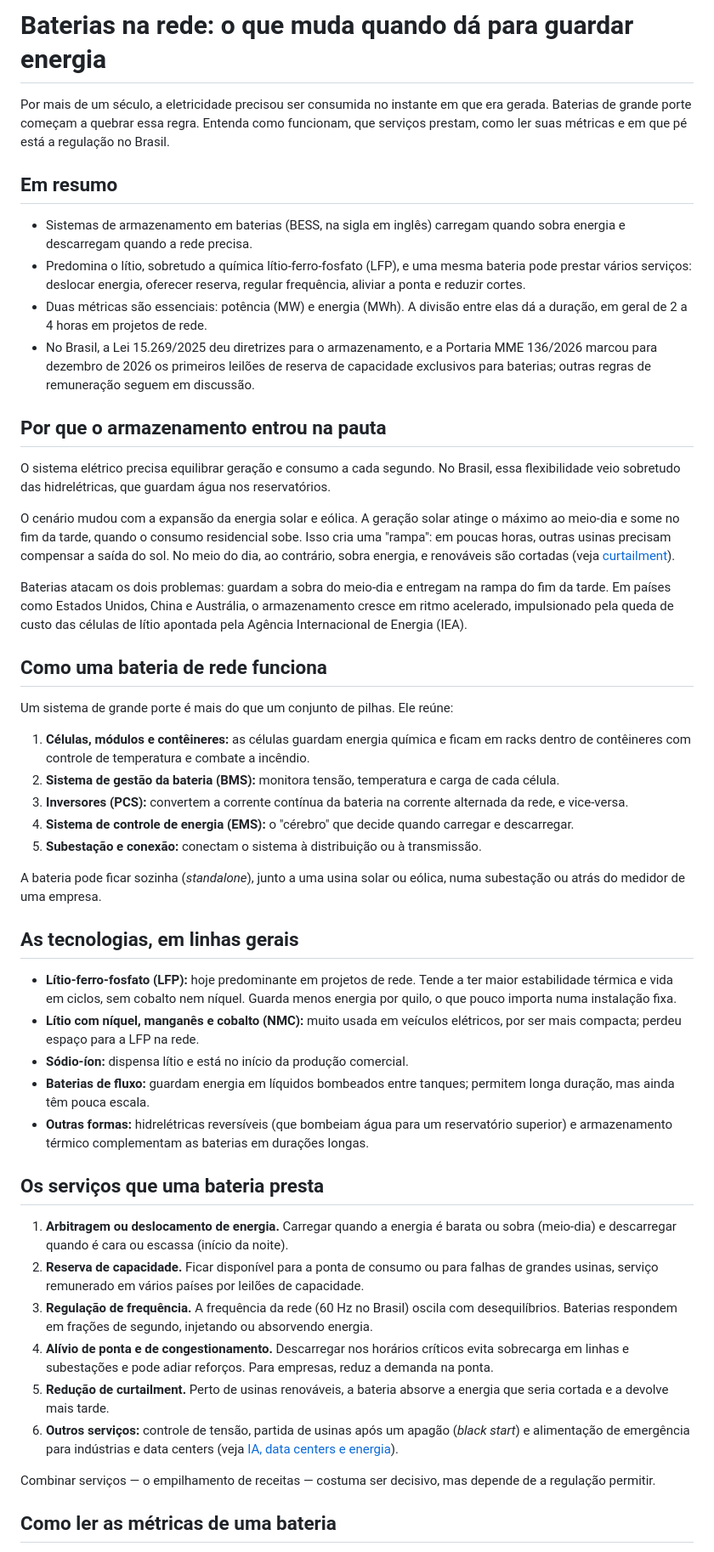
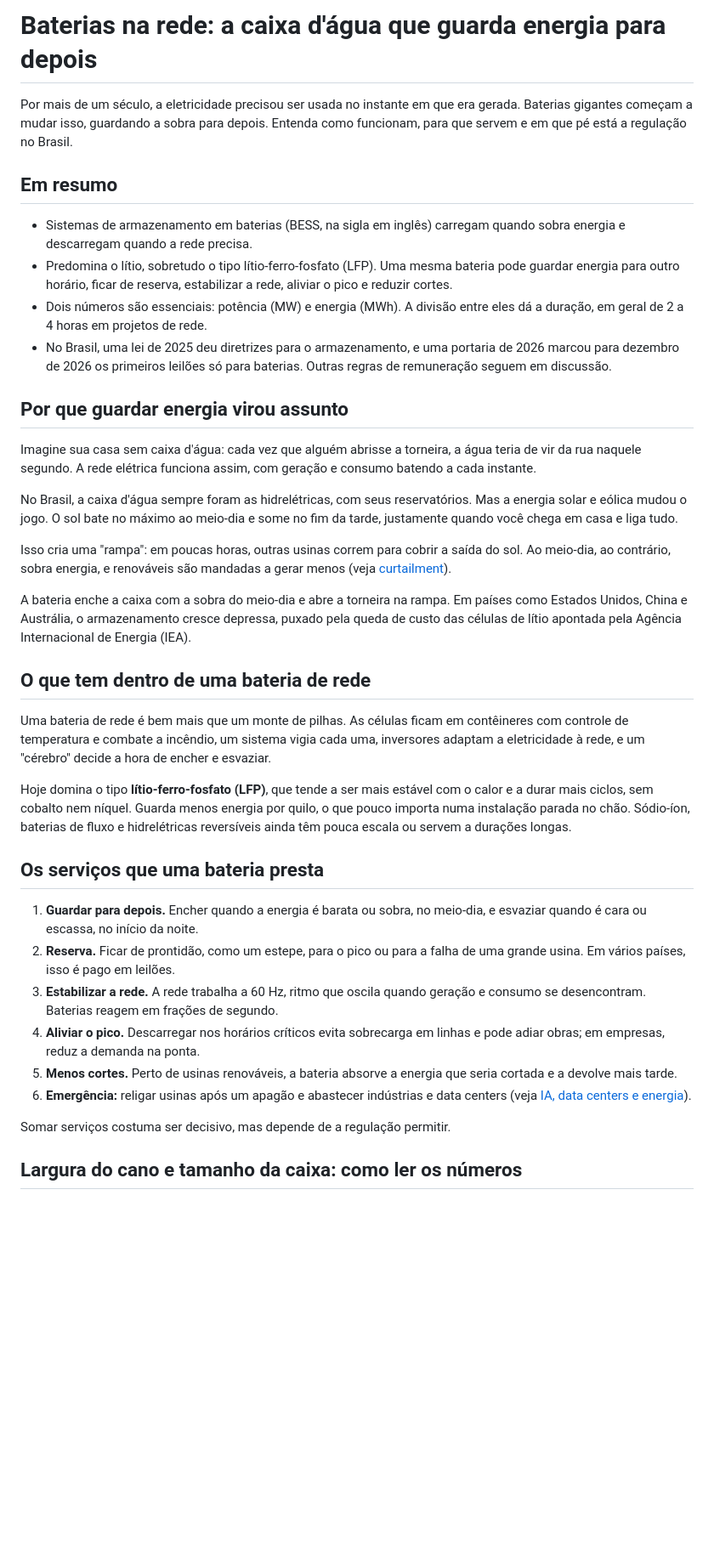
Before and after one commit to andradedrumondricardo-cell/Investidores, a Markdown page: artigos/10-baterias-na-rede.md, the part around one of its changes. Shown at 85% size. Drawn GitHub-style; blank space fills up the shorter version.

Commit message:
Tom amigável nos artigos 08, 09 e 10
Co-Authored-By: Claude Opus 5.5 <noreply@anthropic.com>
Claude-Session: https://claude.ai/code/session_01TYmoNqpi72JqTZvPVXq66j

```diff
--- a/artigos/10-baterias-na-rede.md
+++ b/artigos/10-baterias-na-rede.md
@@ -1,51 +1,39 @@
-# Baterias na rede: o que muda quando dá para guardar energia
+# Baterias na rede: a caixa d'água que guarda energia para depois
 
-Por mais de um século, a eletricidade precisou ser consumida no instante em que era gerada. Baterias de grande porte começam a quebrar essa regra. Entenda como funcionam, que serviços prestam, como ler suas métricas e em que pé está a regulação no Brasil.
+Por mais de um século, a eletricidade precisou ser usada no instante em que era gerada. Baterias gigantes começam a mudar isso, guardando a sobra para depois. Entenda como funcionam, para que servem e em que pé está a regulação no Brasil.
 
 ## Em resumo
 - Sistemas de armazenamento em baterias (BESS, na sigla em inglês) carregam quando sobra energia e descarregam quando a rede precisa.
-- Predomina o lítio, sobretudo a química lítio-ferro-fosfato (LFP), e uma mesma bateria pode prestar vários serviços: deslocar energia, oferecer reserva, regular frequência, aliviar a ponta e reduzir cortes.
-- Duas métricas são essenciais: potência (MW) e energia (MWh). A divisão entre elas dá a duração, em geral de 2 a 4 horas em projetos de rede.
-- No Brasil, a Lei 15.269/2025 deu diretrizes para o armazenamento, e a Portaria MME 136/2026 marcou para dezembro de 2026 os primeiros leilões de reserva de capacidade exclusivos para baterias; outras regras de remuneração seguem em discussão.
+- Predomina o lítio, sobretudo o tipo lítio-ferro-fosfato (LFP). Uma mesma bateria pode guardar energia para outro horário, ficar de reserva, estabilizar a rede, aliviar o pico e reduzir cortes.
+- Dois números são essenciais: potência (MW) e energia (MWh). A divisão entre eles dá a duração, em geral de 2 a 4 horas em projetos de rede.
+- No Brasil, uma lei de 2025 deu diretrizes para o armazenamento, e uma portaria de 2026 marcou para dezembro de 2026 os primeiros leilões só para baterias. Outras regras de remuneração seguem em discussão.
 
-## Por que o armazenamento entrou na pauta
+## Por que guardar energia virou assunto
 
-O sistema elétrico precisa equilibrar geração e consumo a cada segundo. No Brasil, essa flexibilidade veio sobretudo das hidrelétricas, que guardam água nos reservatórios.
+Imagine sua casa sem caixa d'água: cada vez que alguém abrisse a torneira, a água teria de vir da rua naquele segundo. A rede elétrica funciona assim, com geração e consumo batendo a cada instante.
 
-O cenário mudou com a expansão da energia solar e eólica. A geração solar atinge o máximo ao meio-dia e some no fim da tarde, quando o consumo residencial sobe. Isso cria uma "rampa": em poucas horas, outras usinas precisam compensar a saída do sol. No meio do dia, ao contrário, sobra energia, e renováveis são cortadas (veja [curtailment](/artigos/curtailment/)).
+No Brasil, a caixa d'água sempre foram as hidrelétricas, com seus reservatórios. Mas a energia solar e eólica mudou o jogo. O sol bate no máximo ao meio-dia e some no fim da tarde, justamente quando você chega em casa e liga tudo.
 
-Baterias atacam os dois problemas: guardam a sobra do meio-dia e entregam na rampa do fim da tarde. Em países como Estados Unidos, China e Austrália, o armazenamento cresce em ritmo acelerado, impulsionado pela queda de custo das células de lítio apontada pela Agência Internacional de Energia (IEA).
+Isso cria uma "rampa": em poucas horas, outras usinas correm para cobrir a saída do sol. Ao meio-dia, ao contrário, sobra energia, e renováveis são mandadas a gerar menos (veja [curtailment](/artigos/curtailment/)).
 
-## Como uma bateria de rede funciona
+A bateria enche a caixa com a sobra do meio-dia e abre a torneira na rampa. Em países como Estados Unidos, China e Austrália, o armazenamento cresce depressa, puxado pela queda de custo das células de lítio apontada pela Agência Internacional de Energia (IEA).
 
-Um sistema de grande porte é mais do que um conjunto de pilhas. Ele reúne:
+## O que tem dentro de uma bateria de rede
 
-1. **Células, módulos e contêineres:** as células guardam energia química e ficam em racks dentro de contêineres com controle de temperatura e combate a incêndio.
-2. **Sistema de gestão da bateria (BMS):** monitora tensão, temperatura e carga de cada célula.
-3. **Inversores (PCS):** convertem a corrente contínua da bateria na corrente alternada da rede, e vice-versa.
-4. **Sistema de controle de energia (EMS):** o "cérebro" que decide quando carregar e descarregar.
-5. **Subestação e conexão:** conectam o sistema à distribuição ou à transmissão.
+Uma bateria de rede é bem mais que um monte de pilhas. As células ficam em contêineres com controle de temperatura e combate a incêndio, um sistema vigia cada uma, inversores adaptam a eletricidade à rede, e um "cérebro" decide a hora de encher e esvaziar.
 
-A bateria pode ficar sozinha (*standalone*), junto a uma usina solar ou eólica, numa subestação ou atrás do medidor de uma empresa.
-
-## As tecnologias, em linhas gerais
-
-- **Lítio-ferro-fosfato (LFP):** hoje predominante em projetos de rede. Tende a ter maior estabilidade térmica e vida em ciclos, sem cobalto nem níquel. Guarda menos energia por quilo, o que pouco importa numa instalação fixa.
-- **Lítio com níquel, manganês e cobalto (NMC):** muito usada em veículos elétricos, por ser mais compacta; perdeu espaço para a LFP na rede.
-- **Sódio-íon:** dispensa lítio e está no início da produção comercial.
-- **Baterias de fluxo:** guardam energia em líquidos bombeados entre tanques; permitem longa duração, mas ainda têm pouca escala.
-- **Outras formas:** hidrelétricas reversíveis (que bombeiam água para um reservatório superior) e armazenamento térmico complementam as baterias em durações longas.
+Hoje domina o tipo **lítio-ferro-fosfato (LFP)**, que tende a ser mais estável com o calor e a durar mais ciclos, sem cobalto nem níquel. Guarda menos energia por quilo, o que pouco importa numa instalação parada no chão. Sódio-íon, baterias de fluxo e hidrelétricas reversíveis ainda têm pouca escala ou servem a durações longas.
 
 ## Os serviços que uma bateria presta
 
-1. **Arbitragem ou deslocamento de energia.** Carregar quando a energia é barata ou sobra (meio-dia) e descarregar quando é cara ou escassa (início da noite).
-2. **Reserva de capacidade.** Ficar disponível para a ponta de consumo ou para falhas de grandes usinas, serviço remunerado em vários países por leilões de capacidade.
-3. **Regulação de frequência.** A frequência da rede (60 Hz no Brasil) oscila com desequilíbrios. Baterias respondem em frações de segundo, injetando ou absorvendo energia.
-4. **Alívio de ponta e de congestionamento.** Descarregar nos horários críticos evita sobrecarga em linhas e subestações e pode adiar reforços. Para empresas, reduz a demanda na ponta.
-5. **Redução de curtailment.** Perto de usinas renováveis, a bateria absorve a energia que seria cortada e a devolve mais tarde.
-6. **Outros serviços:** controle de tensão, partida de usinas após um apagão (*black start*) e alimentação de emergência para indústrias e data centers (veja [IA, data centers e energia](/artigos/ia-datacenters-energia/)).
+1. **Guardar para depois.** Encher quando a energia é barata ou sobra, no meio-dia, e esvaziar quando é cara ou escassa, no início da noite.
+2. **Reserva.** Ficar de prontidão, como um estepe, para o pico ou para a falha de uma grande usina. Em vários países, isso é pago em leilões.
+3. **Estabilizar a rede.** A rede trabalha a 60 Hz, ritmo que oscila quando geração e consumo se desencontram. Baterias reagem em frações de segundo.
+4. **Aliviar o pico.** Descarregar nos horários críticos evita sobrecarga em linhas e pode adiar obras; em empresas, reduz a demanda na ponta.
+5. **Menos cortes.** Perto de usinas renováveis, a bateria absorve a energia que seria cortada e a devolve mais tarde.
+6. **Emergência:** religar usinas após um apagão e abastecer indústrias e data centers (veja [IA, data centers e energia](/artigos/ia-datacenters-energia/)).
 
-Combinar serviços — o empilhamento de receitas — costuma ser decisivo, mas depende de a regulação permitir.
+Somar serviços costuma ser decisivo, mas depende de a regulação permitir.
 
-## Como ler as métricas de uma bateria
+## Largura do cano e tamanho da caixa: como ler os números
 
```
Also changed, not shown: other parts of artigos/10-baterias-na-rede.md (+33 -34 lines), artigos/08-curtailment.md (+46 -50 lines), artigos/09-usina-solar-flutuante.md (+45 -44 lines).
